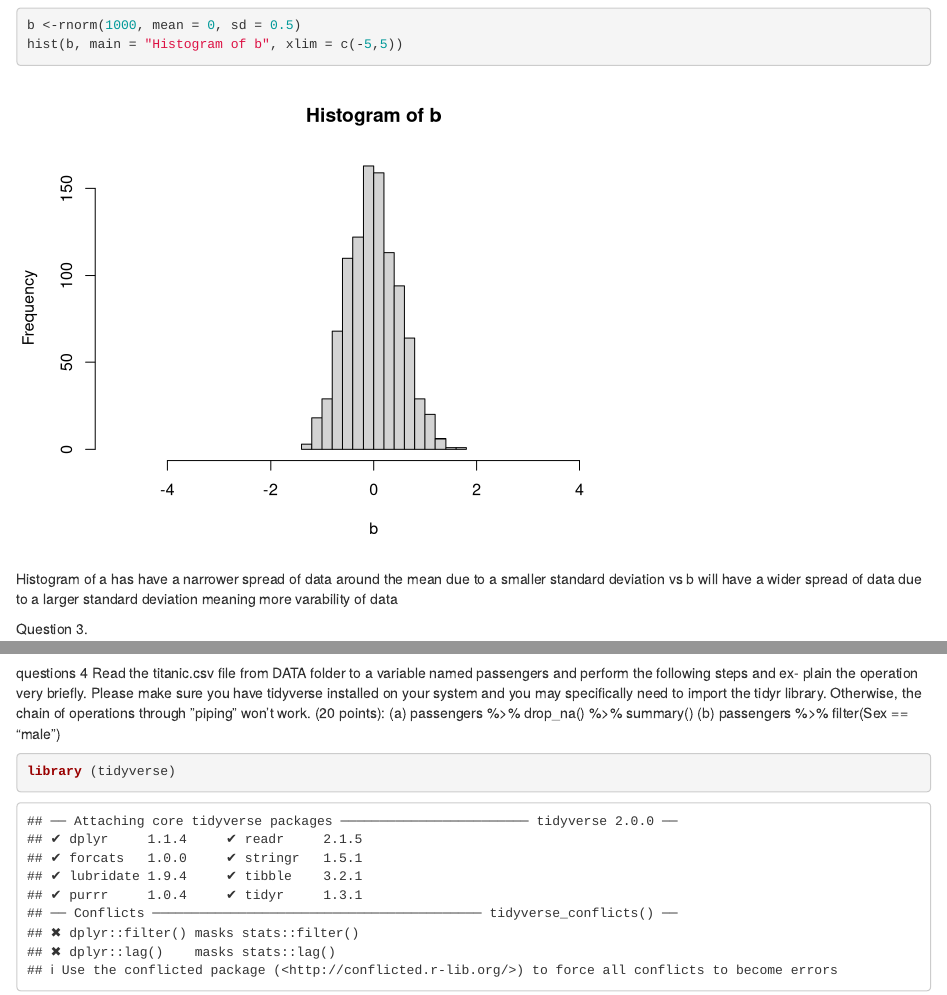
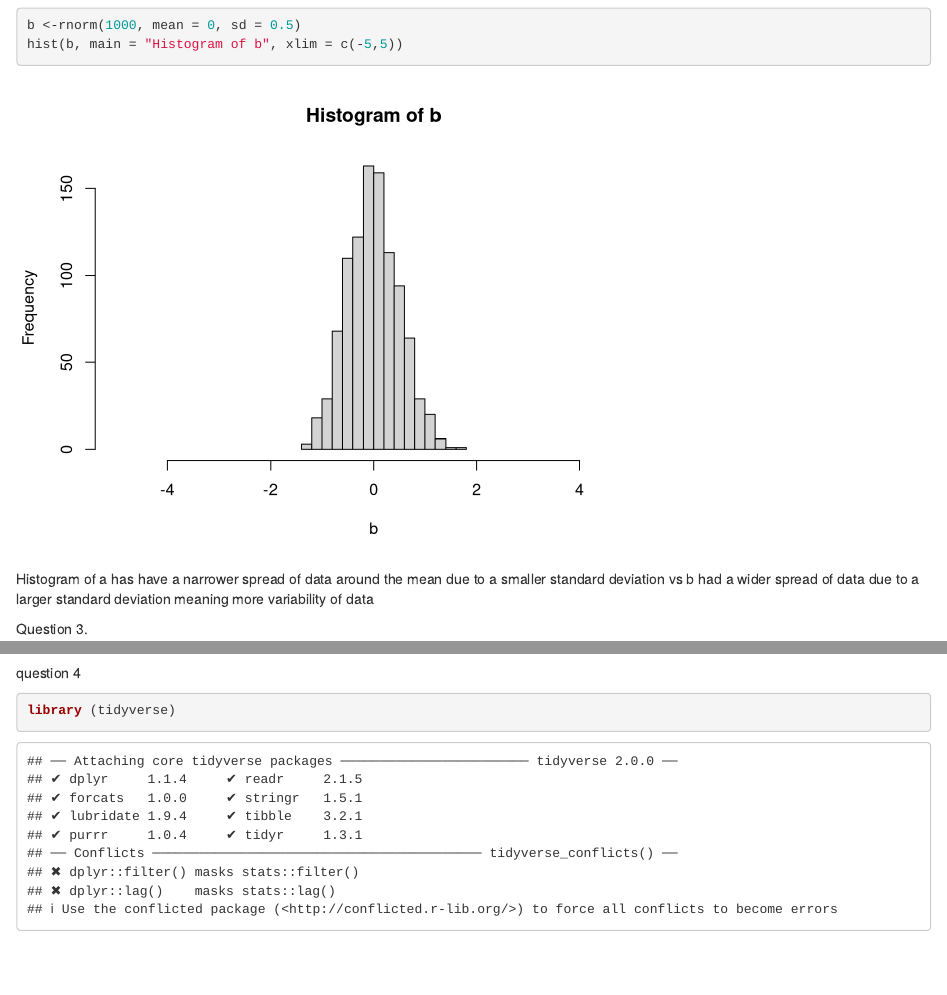
Before and after one commit to Vpool89/CSC587, an R Markdown document (hw1.Rmd): the page in a window 1100 px wide, from 1110 px down, and a second part further down, joined at a grey line. Rendered offline with R 4.5, knitr and Pandoc, with nearby package versions; drawn as R Markdown's standard HTML page in place of the format the file asks for; code that draws random numbers runs with fixed seeds of ours; some code elsewhere in the file could not run offline.

Commit message:
Update hw1.Rmd

````diff
--- a/hw1.Rmd
+++ b/hw1.Rmd
@@ -2,9 +2,6 @@
 title: "HW 1"
 output:
   word_document: default
-  html_document:
-    df_print: paged
-  pdf_document: default
 ---
 
 
@@ -25,8 +22,7 @@
 b <-rnorm(1000, mean = 0, sd = 0.5)
 hist(b, main = "Histogram of b", xlim = c(-5,5))
 ```
-Histogram of a has have a narrower spread of data around the mean due to a smaller standard deviation
-vs b will have a wider spread of data due to a larger standard deviation meaning more varability of data
+Histogram of a has have a narrower spread of data around the mean due to a smaller standard deviation vs b had a wider spread of data due to a larger standard deviation meaning more variability of data
 
 Question 3.
 ```{r}
@@ -54,11 +50,7 @@
 
 
 ```
-questions 4 Read the titanic.csv file from DATA folder to a variable named passengers and perform the following steps and ex-
-plain the operation very briefly. Please make sure you have tidyverse installed on your system and you may specifically
-need to import the tidyr library. Otherwise, the chain of operations through ”piping” won’t work. (20 points):
-(a) passengers %>% drop_na() %>% summary()
-(b) passengers %>% filter(Sex == "male")
+question 4
 
 ```{r}
 library (tidyverse)
````
